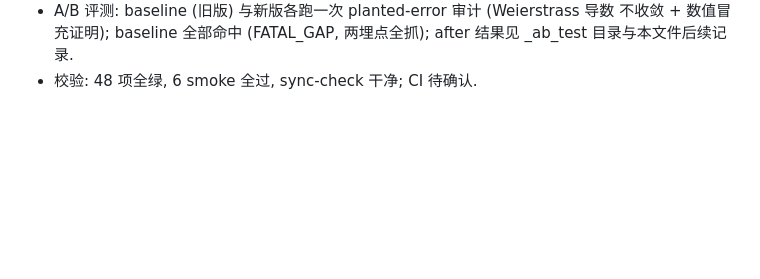
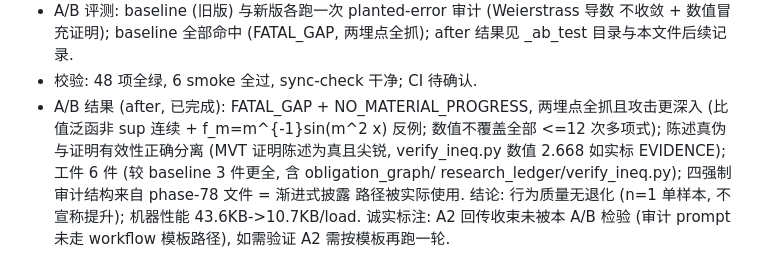
Before and after one commit to xsoc1/math-research-dsh, a Markdown page: AGENTS.md, the part around the change. Drawn GitHub-style; blank space fills up the shorter version.

Commit message:
Record A/B audit results: no behavioral regression after progressive disclosure

```diff
--- a/AGENTS.md
+++ b/AGENTS.md
@@ -86,3 +86,11 @@ lean-verify) 以 DSH skill 形式发布, 附带脚本/模板/冒烟测试与同
   不收敛 + 数值冒充证明); baseline 全部命中 (FATAL_GAP, 两埋点全抓); after 结果见
   _ab_test 目录与本文件后续记录.
 - 校验: 48 项全绿, 6 smoke 全过, sync-check 干净; CI 待确认.
+- A/B 结果 (after, 已完成): FATAL_GAP + NO_MATERIAL_PROGRESS, 两埋点全抓且攻击更深入
+  (比值泛函非 sup 连续 + f_m=m^{-1}sin(m^2 x) 反例; 数值不覆盖全部 <=12 次多项式);
+  陈述真伪与证明有效性正确分离 (MVT 证明陈述为真且尖锐, verify_ineq.py 数值 2.668
+  如实标 EVIDENCE); 工件 6 件 (较 baseline 3 件更全, 含 obligation_graph/
+  research_ledger/verify_ineq.py); 四强制审计结构来自 phase-78 文件 = 渐进式披露
+  路径被实际使用. 结论: 行为质量无退化 (n=1 单样本, 不宣称提升); 机器性能
+  43.6KB->10.7KB/load. 诚实标注: A2 回传收束未被本 A/B 检验 (审计 prompt 未走
+  workflow 模板路径), 如需验证 A2 需按模板再跑一轮.
```
